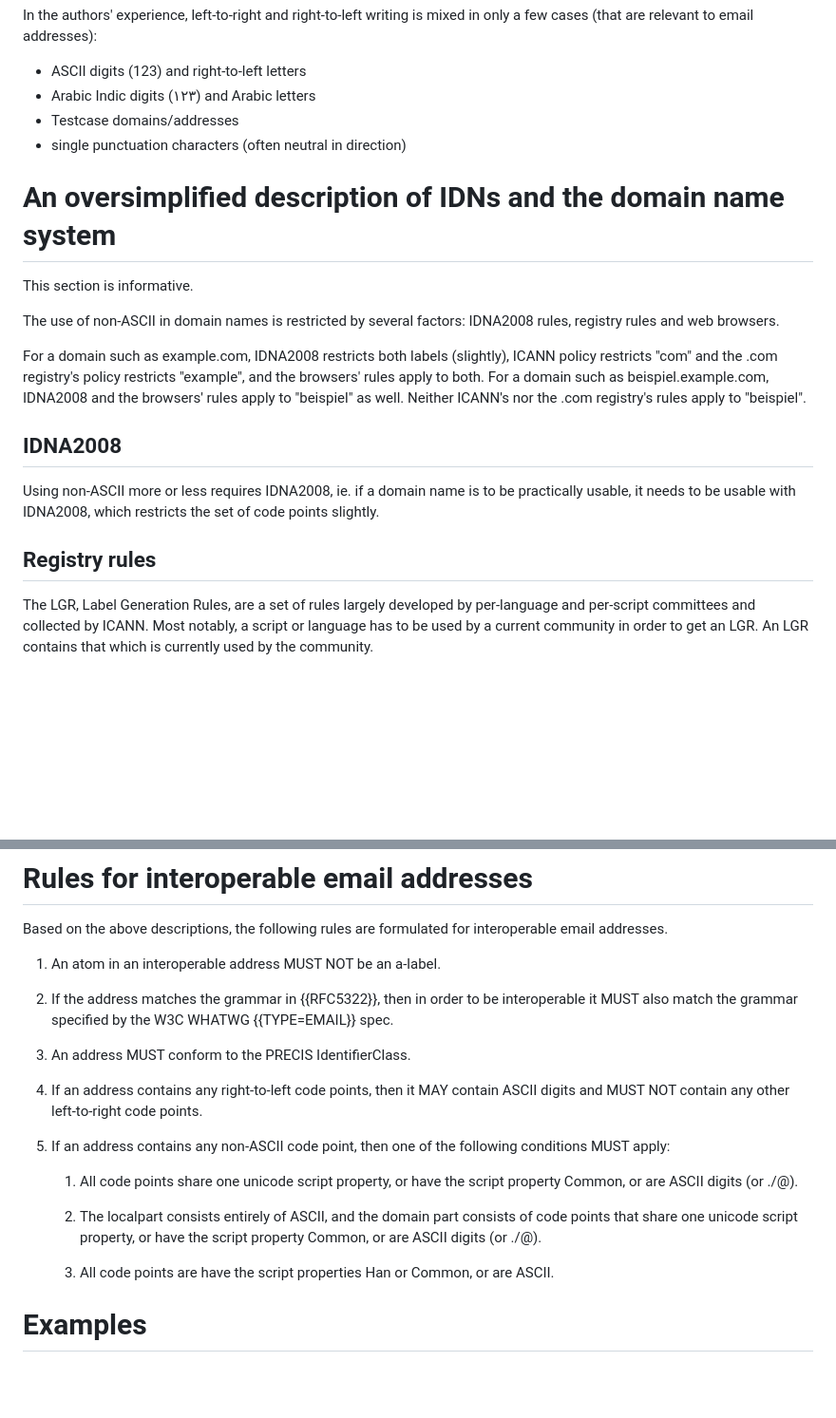
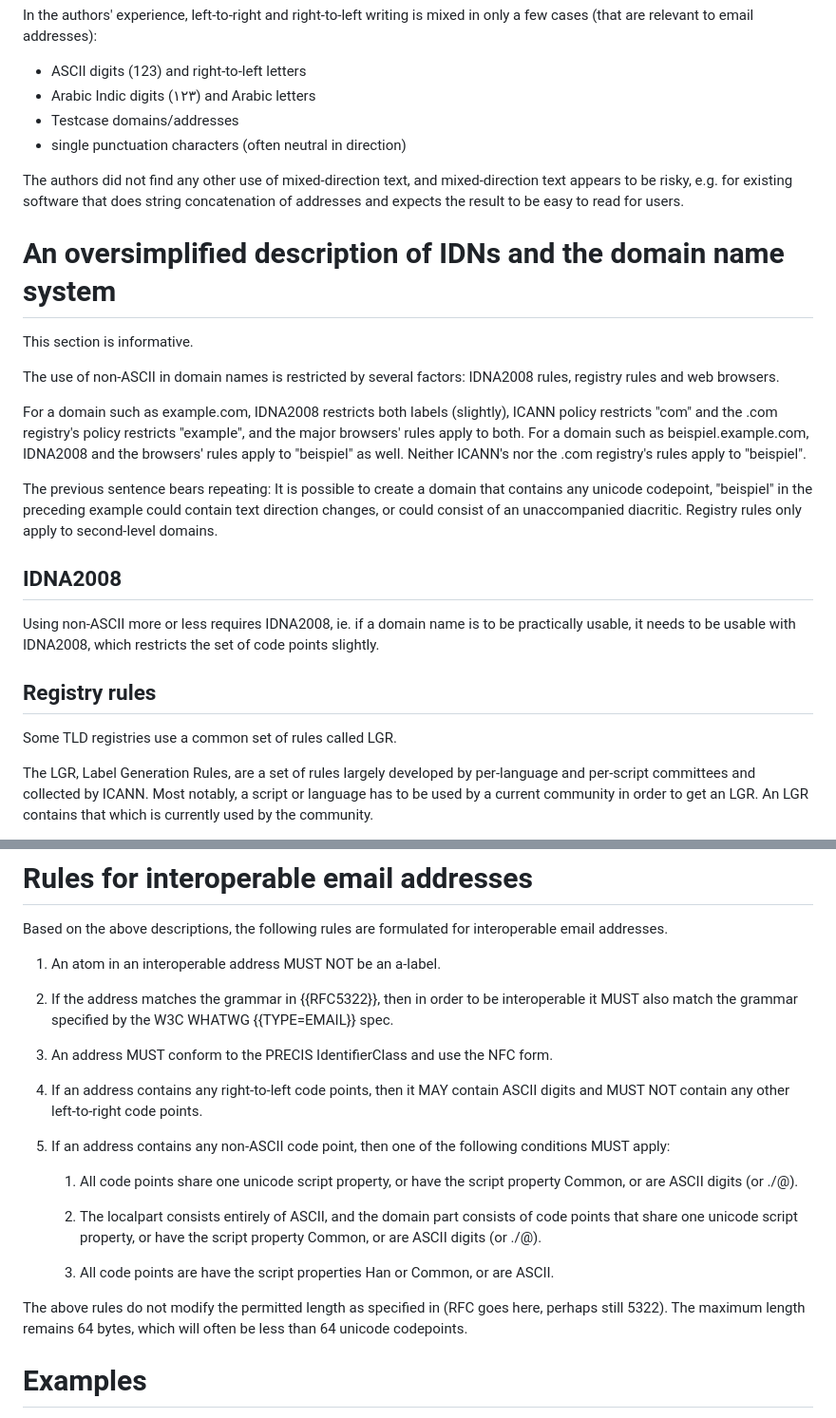
Before and after one commit to arnt/mailmaint-smtputf8, a Markdown page: draft-ietf-mailmaint-interoperable-addresses.md, 2 parts joined by grey strips. Shown at 95% size. Rendered like a GitHub page; blank space fills up the shorter version.

Commit message:
Updates after IETF124

```diff
--- a/draft-ietf-mailmaint-interoperable-addresses.md
+++ b/draft-ietf-mailmaint-interoperable-addresses.md
@@ -194,6 +194,11 @@ mixed in only a few cases (that are relevant to email addresses):
  - Testcase domains/addresses
  - single punctuation characters (often neutral in direction)
 
+The authors did not find any other use of mixed-direction text, and
+mixed-direction text appears to be risky, e.g. for existing software
+that does string concatenation of addresses and expects the result to
+be easy to read for users.
+
 # An oversimplified description of IDNs and the domain name system
 
 This section is informative.
@@ -203,10 +208,16 @@ IDNA2008 rules, registry rules and web browsers.
 
 For a domain such as example.com, IDNA2008 restricts both labels
 (slightly), ICANN policy restricts "com" and the .com registry's
-policy restricts "example", and the browsers' rules apply to both. For
-a domain such as beispiel.example.com, IDNA2008 and the browsers'
-rules apply to "beispiel" as well. Neither ICANN's nor the .com
-registry's rules apply to "beispiel".
+policy restricts "example", and the major browsers' rules apply to
+both. For a domain such as beispiel.example.com, IDNA2008 and the
+browsers' rules apply to "beispiel" as well. Neither ICANN's nor the
+.com registry's rules apply to "beispiel".
+
+The previous sentence bears repeating: It is possible to create a
+domain that contains any unicode codepoint, "beispiel" in the
+preceding example could contain text direction changes, or could
+consist of an unaccompanied diacritic. Registry rules only apply to
+second-level domains.
 
 ## IDNA2008
 
@@ -215,6 +226,8 @@ is to be practically usable, it needs to be usable with IDNA2008,
 which restricts the set of code points slightly.
 
 ## Registry rules
+
+Some TLD registries use a common set of rules called LGR.
 
 The LGR, Label Generation Rules, are a set of rules largely developed
 by per-language and per-script committees and collected by ICANN. Most
@@ -252,7 +265,8 @@ for interoperable email addresses.
 be interoperable it MUST also match the grammar specified by the W3C
 WHATWG {{TYPE=EMAIL}} spec.
 
-3. An address MUST conform to the PRECIS IdentifierClass.
+3. An address MUST conform to the PRECIS IdentifierClass and use
+the NFC form.
 
 4. If an address contains any right-to-left code points, then it MAY
 contain ASCII digits and MUST NOT contain any other left-to-right code
@@ -270,6 +284,10 @@ following conditions MUST apply:
 
    3. All code points are have the script properties Han or
       Common, or are ASCII.
+
+The above rules do not modify the permitted length as specified in
+(RFC goes here, perhaps still 5322). The maximum length remains 64
+bytes, which will often be less than 64 unicode codepoints.
 
 # Examples
 
```
Also changed, not shown: draft-ietf-mailmaint-smtputf8-syntax.md (+5 -3 lines).
